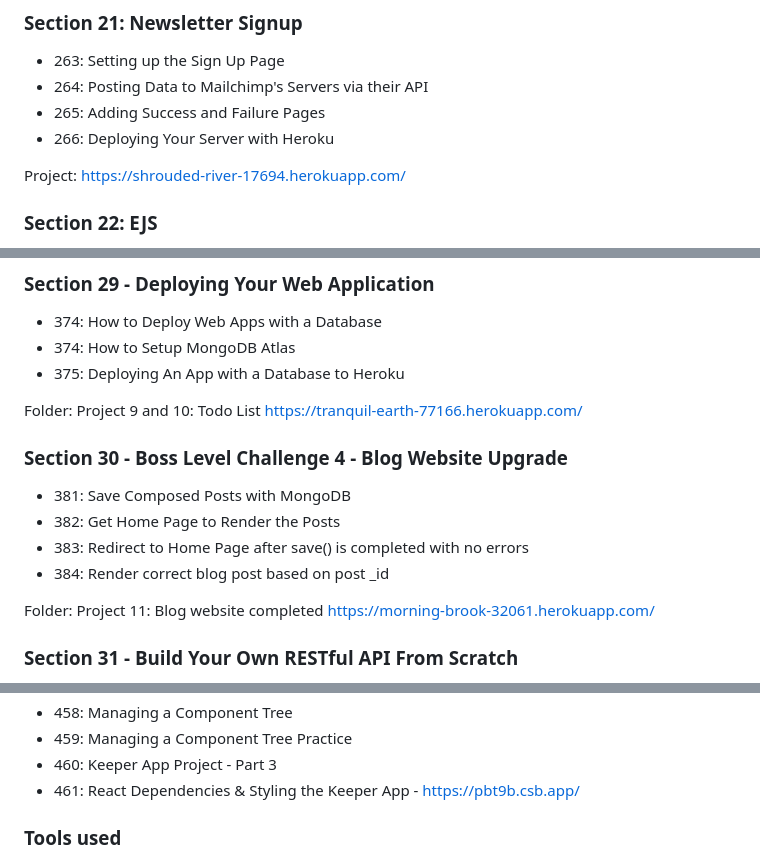
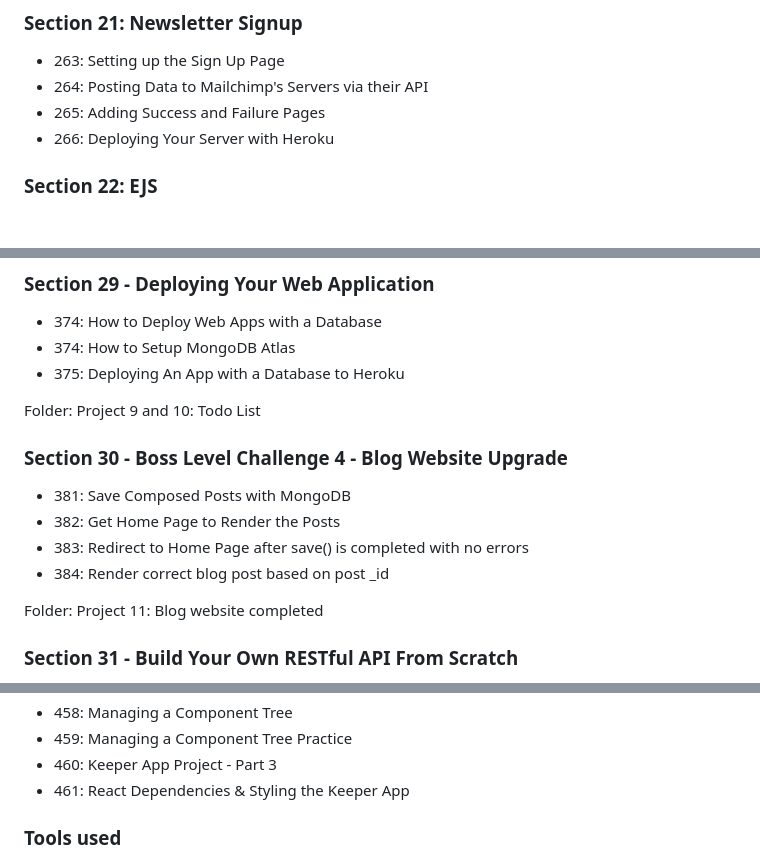
Before and after one commit to patilnikhil805/WebDevelopmentBootCamp, a Markdown page: README.md, 3 parts joined by grey strips. Rendered like a GitHub page; blank space fills up the shorter version.

```diff
--- a/README.md
+++ b/README.md
@@ -124,7 +112,7 @@ mongoose, mongoose-encryption, dotenv, md5, bcrypt, passport, passport-local, pa
 - 265: Adding Success and Failure Pages
 - 266: Deploying Your Server with Heroku
 
-Project: https://shrouded-river-17694.herokuapp.com/
+
 
 ### Section 22: EJS
 
@@ -184,7 +172,7 @@ Project: https://shrouded-river-17694.herokuapp.com/
 - 375: Deploying An App with a Database to Heroku
 
 Folder: Project 9 and 10: Todo List
-https://tranquil-earth-77166.herokuapp.com/
+
 
 ### Section 30 - Boss Level Challenge 4 - Blog Website Upgrade
 
@@ -194,7 +182,7 @@ https://tranquil-earth-77166.herokuapp.com/
 - 384: Render correct blog post based on post \_id
 
 Folder: Project 11: Blog website completed
-https://morning-brook-32061.herokuapp.com/
+
 
 ### Section 31 - Build Your Own RESTful API From Scratch
 
@@ -260,7 +248,7 @@ Folder: Secrets
 - 458: Managing a Component Tree
 - 459: Managing a Component Tree Practice
 - 460: Keeper App Project - Part 3
-- 461: React Dependencies & Styling the Keeper App - https://pbt9b.csb.app/
+- 461: React Dependencies & Styling the Keeper App
 
 ### Tools used
 
```
Also changed, not shown: other parts of README.md (+13 -25 lines).
